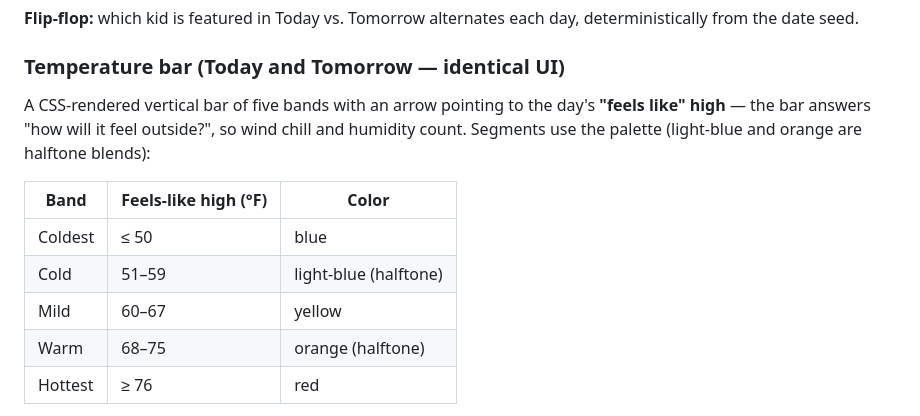
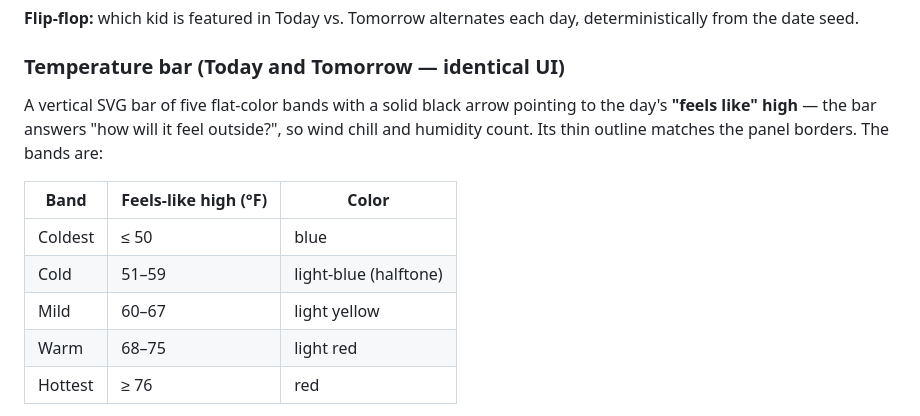
Before and after one commit to jhurstus/kidink, a Markdown page: specs/main.md, the part around the change. Rendered like a GitHub page.

Commit message:
no-mistakes(document): Refresh temperature bar documentation

```diff
--- a/specs/main.md
+++ b/specs/main.md
@@ -841,17 +841,16 @@ deterministically from the date seed.
 
 ### Temperature bar (Today and Tomorrow — identical UI)
 
-A CSS-rendered vertical bar of five bands with an arrow pointing to the day's
+A vertical SVG bar of five flat-color bands with a solid black arrow pointing to the day's
 **"feels like" high** — the bar answers "how will it feel outside?", so wind chill
-and humidity count. Segments use the palette (light-blue and orange are halftone
-blends):
+and humidity count. Its thin outline matches the panel borders. The bands are:
 
 | Band | Feels-like high (°F) | Color |
 |---|---|---|
 | Coldest | ≤ 50 | blue |
 | Cold | 51–59 | light-blue (halftone) |
-| Mild | 60–67 | yellow |
-| Warm | 68–75 | orange (halftone) |
+| Mild | 60–67 | light yellow |
+| Warm | 68–75 | light red |
 | Hottest | ≥ 76 | red |
 
 These five bands are deliberately **not** the three clothing cutoffs — two separate
```
